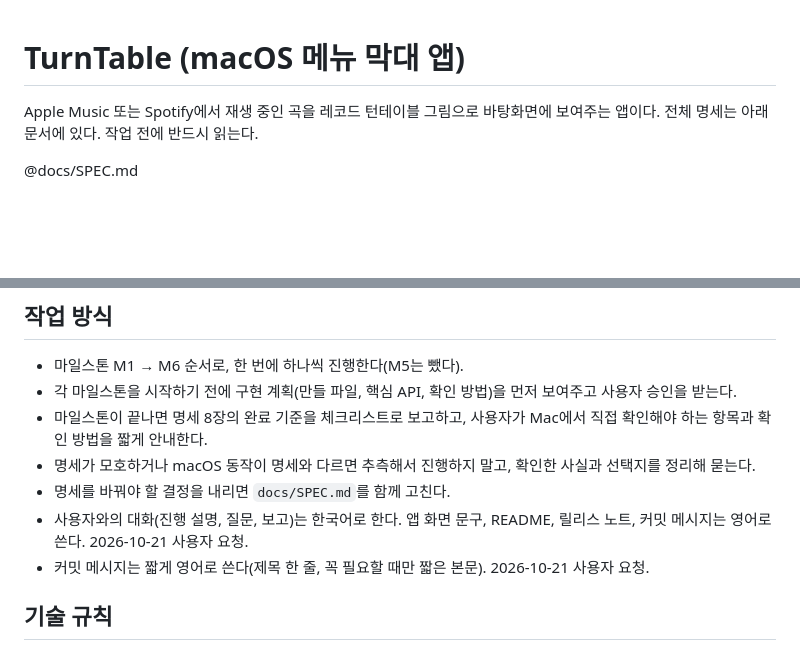
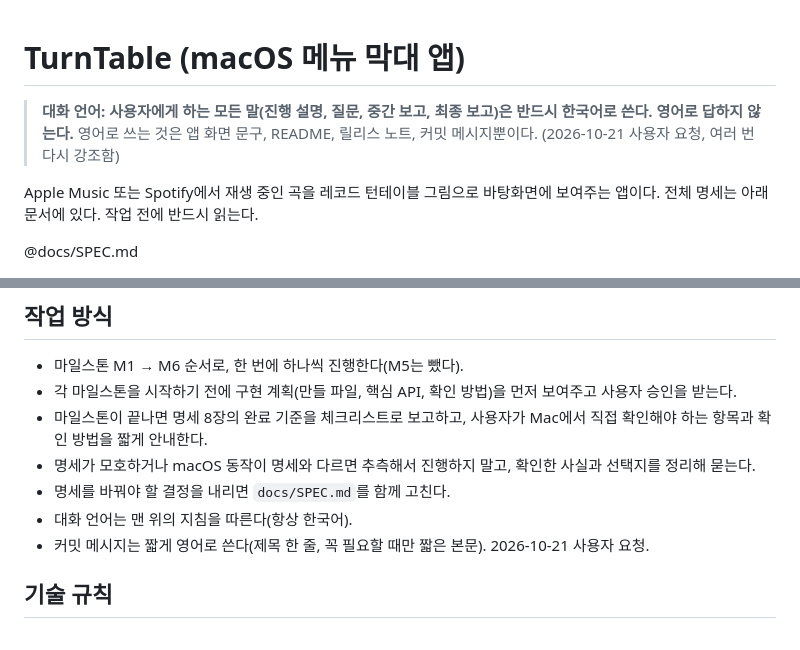
Before and after one commit to BetaTester772/todays-record-app, a Markdown page: CLAUDE.md, 2 parts joined by grey strips. Rendered like a GitHub page; blank space fills up the shorter version.

Commit message:
Put the Korean conversation rule at the top of CLAUDE.md
Co-Authored-By: Claude Opus 5.5 <noreply@anthropic.com>
Claude-Session: https://claude.ai/code/session_01HQB6sBgUCnP2FiaKor5LTZ

```diff
--- a/CLAUDE.md
+++ b/CLAUDE.md
@@ -1,4 +1,7 @@
 # TurnTable (macOS 메뉴 막대 앱)
+
+> **대화 언어: 사용자에게 하는 모든 말(진행 설명, 질문, 중간 보고, 최종 보고)은 반드시 한국어로 쓴다. 영어로 답하지 않는다.**
+> 영어로 쓰는 것은 앱 화면 문구, README, 릴리스 노트, 커밋 메시지뿐이다. (2026-10-21 사용자 요청, 여러 번 다시 강조함)
 
 Apple Music 또는 Spotify에서 재생 중인 곡을 레코드 턴테이블 그림으로 바탕화면에 보여주는 앱이다.
 전체 명세는 아래 문서에 있다. 작업 전에 반드시 읽는다.
@@ -18,7 +21,7 @@ Apple Music 또는 Spotify에서 재생 중인 곡을 레코드 턴테이블 그
 - 마일스톤이 끝나면 명세 8장의 완료 기준을 체크리스트로 보고하고, 사용자가 Mac에서 직접 확인해야 하는 항목과 확인 방법을 짧게 안내한다.
 - 명세가 모호하거나 macOS 동작이 명세와 다르면 추측해서 진행하지 말고, 확인한 사실과 선택지를 정리해 묻는다.
 - 명세를 바꿔야 할 결정을 내리면 `docs/SPEC.md`를 함께 고친다.
-- 사용자와의 대화(진행 설명, 질문, 보고)는 한국어로 한다. 앱 화면 문구, README, 릴리스 노트, 커밋 메시지는 영어로 쓴다. 2026-10-21 사용자 요청.
+- 대화 언어는 맨 위의 지침을 따른다(항상 한국어).
 - 커밋 메시지는 짧게 영어로 쓴다(제목 한 줄, 꼭 필요할 때만 짧은 본문). 2026-10-21 사용자 요청.
 
 ## 기술 규칙
```
